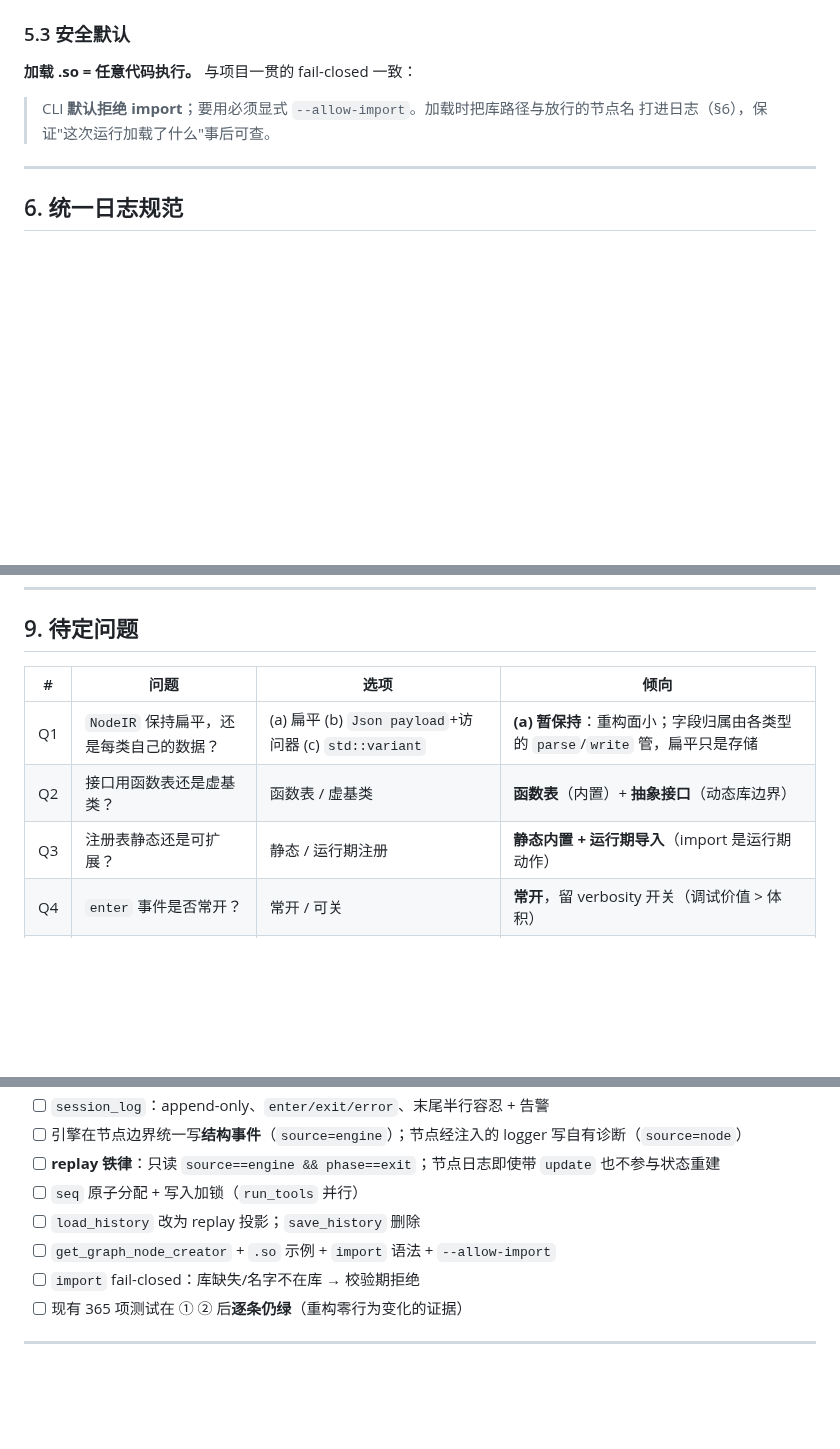
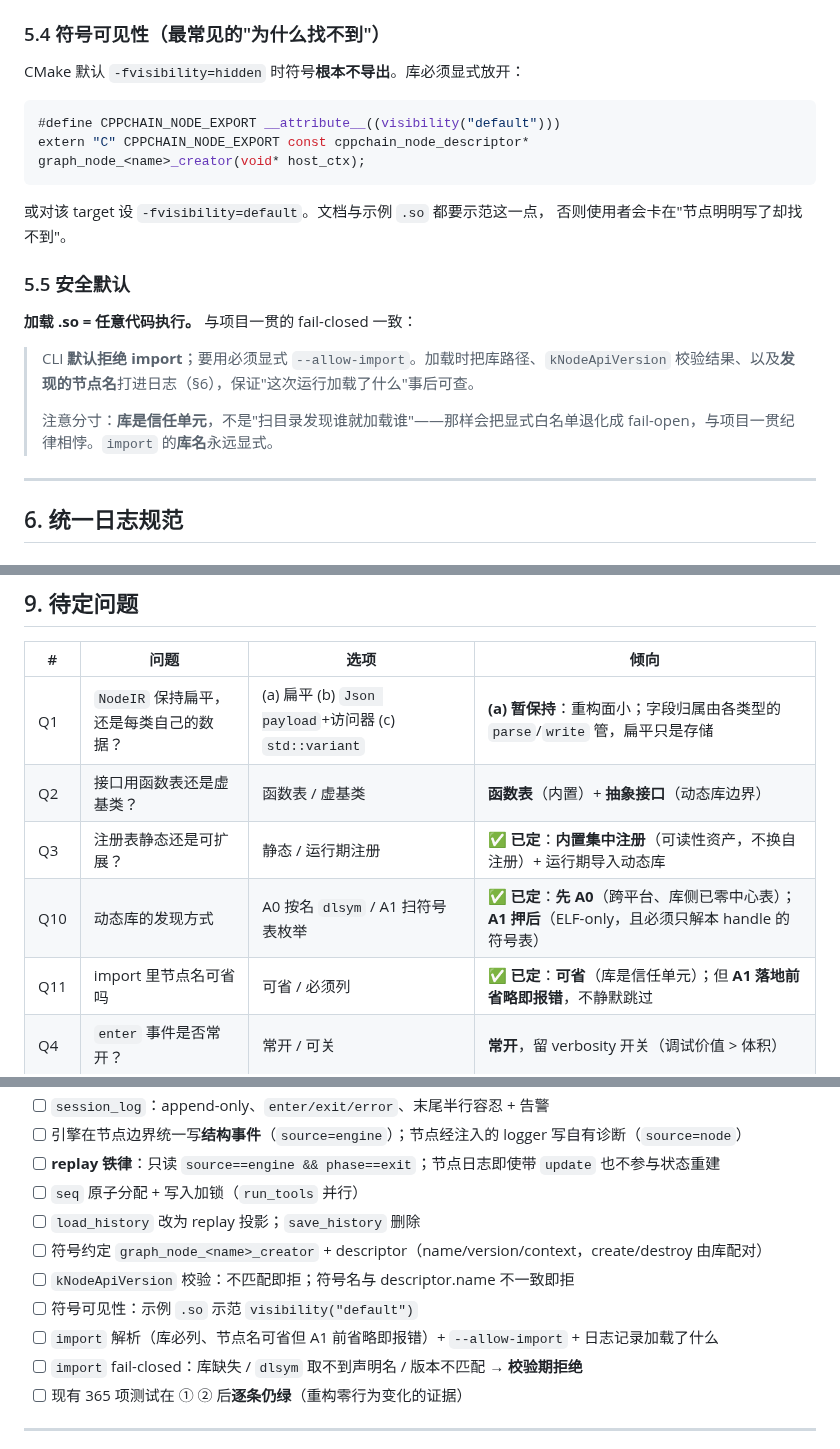
Before and after one commit to gonelikeclound/cppchain, a Markdown page: docs/02-arch-design/12-节点接口与注册表.md, 3 parts joined by grey strips. GitHub-like rendering; blank space fills up the shorter version.

````diff
--- a/docs/02-arch-design/12-节点接口与注册表.md
+++ b/docs/02-arch-design/12-节点接口与注册表.md
@@ -151,11 +184,27 @@ struct cppchain_node_creator {
 - 导入的节点与内置节点在 IR 里**用法完全相同**——`kind` 就是它的名字。
 
-### 5.3 安全默认
+### 5.4 符号可见性（最常见的"为什么找不到"）
+
+CMake 默认 `-fvisibility=hidden` 时符号**根本不导出**。库必须显式放开：
+
+```cpp
+#define CPPCHAIN_NODE_EXPORT __attribute__((visibility("default")))
+extern "C" CPPCHAIN_NODE_EXPORT const cppchain_node_descriptor*
+graph_node_<name>_creator(void* host_ctx);
+```
+
+或对该 target 设 `-fvisibility=default`。文档与示例 `.so` 都要示范这一点，
+否则使用者会卡在"节点明明写了却找不到"。
+
+### 5.5 安全默认
 
 **加载 .so = 任意代码执行。** 与项目一贯的 fail-closed 一致：
 
-> CLI **默认拒绝 import**；要用必须显式 `--allow-import`。加载时把库路径与放行的节点名
-> 打进日志（§6），保证"这次运行加载了什么"事后可查。
+> CLI **默认拒绝 import**；要用必须显式 `--allow-import`。加载时把库路径、`kNodeApiVersion`
+> 校验结果、以及**发现的节点名**打进日志（§6），保证"这次运行加载了什么"事后可查。
+>
+> 注意分寸：**库是信任单元**，不是"扫目录发现谁就加载谁"——那样会把显式白名单退化成
+> fail-open，与项目一贯纪律相悖。`import` 的**库名**永远显式。
 
 ---
 
@@ -322,7 +371,9 @@ history = 按 seq 依次 schema.apply(state, update) 之后，取 state.messages
 |---|---|---|---|
 | Q1 | `NodeIR` 保持扁平，还是每类自己的数据？ | (a) 扁平 (b) `Json payload`+访问器 (c) `std::variant` | **(a) 暂保持**：重构面小；字段归属由各类型的 `parse`/`write` 管，扁平只是存储 |
 | Q2 | 接口用函数表还是虚基类？ | 函数表 / 虚基类 | **函数表**（内置）+ **抽象接口**（动态库边界） |
-| Q3 | 注册表静态还是可扩展？ | 静态 / 运行期注册 | **静态内置 + 运行期导入**（import 是运行期动作） |
+| Q3 | 注册表静态还是可扩展？ | 静态 / 运行期注册 | ✅ **已定**：**内置集中注册**（可读性资产，不换自注册）+ 运行期导入动态库 |
+| Q10 | 动态库的发现方式 | A0 按名 `dlsym` / A1 扫符号表枚举 | ✅ **已定**：**先 A0**（跨平台、库侧已零中心表）；**A1 押后**（ELF-only，且必须只解本 handle 的符号表） |
+| Q11 | import 里节点名可省吗 | 可省 / 必须列 | ✅ **已定**：**可省**（库是信任单元）；但 **A1 落地前省略即报错**，不静默跳过 |
 | Q4 | `enter` 事件是否常开？ | 常开 / 可关 | **常开**，留 verbosity 开关（调试价值 > 体积） |
 | Q8 | 节点日志的 `level` 门槛 | 全记 / 可配（默认 info） | **默认 info**，`debug` 需显式开（否则并行工具的高频日志会淹掉结构事件） |
 | Q9 | 节点日志与结构事件是否同文件 | 同文件 / 分文件 | **同文件**（`source` 已能区分；分文件会让 replay 与调试各看一半） |
@@ -357,8 +409,11 @@ history = 按 seq 依次 schema.apply(state, update) 之后，取 state.messages
 - [ ] **replay 铁律**：只读 `source==engine && phase==exit`；节点日志即使带 `update` 也不参与状态重建
 - [ ] `seq` 原子分配 + 写入加锁（`run_tools` 并行）
 - [ ] `load_history` 改为 replay 投影；`save_history` 删除
-- [ ] `get_graph_node_creator` + `.so` 示例 + `import` 语法 + `--allow-import`
-- [ ] `import` fail-closed：库缺失/名字不在库 → 校验期拒绝
+- [ ] 符号约定 `graph_node_<name>_creator` + descriptor（name/version/context，create/destroy 由库配对）
+- [ ] `kNodeApiVersion` 校验：不匹配即拒；符号名与 descriptor.name 不一致即拒
+- [ ] 符号可见性：示例 `.so` 示范 `visibility("default")`
+- [ ] `import` 解析（库必列、节点名可省但 A1 前省略即报错）+ `--allow-import` + 日志记录加载了什么
+- [ ] `import` fail-closed：库缺失 / `dlsym` 取不到声明名 / 版本不匹配 → **校验期拒绝**
 - [ ] 现有 365 项测试在 ① ② 后**逐条仍绿**（重构零行为变化的证据）
 
 ---
````
Also changed, not shown: other parts of docs/02-arch-design/12-节点接口与注册表.md (+54 -20 lines).
